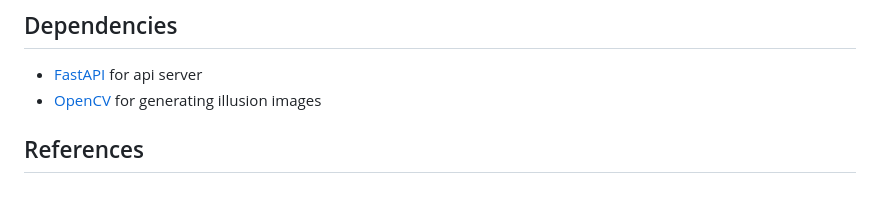
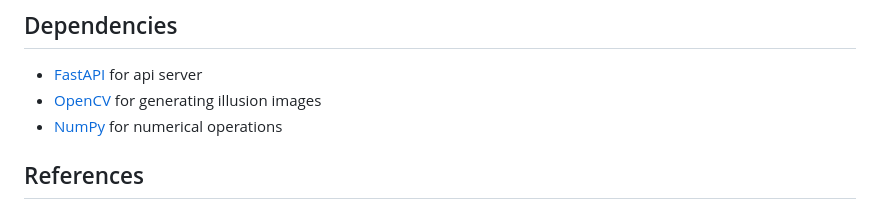
Before and after one commit to imssm99/illusion-captcha, a Markdown page: README.md, the part around the change. Rendered like a GitHub page.

Commit message:
docs: README reference

```diff
--- a/README.md
+++ b/README.md
@@ -102,6 +102,7 @@ Optical Illusion is an illusion caused by the visual system and characterized by
 
 - [FastAPI](https://fastapi.tiangolo.com/) for api server
 - [OpenCV](https://opencv.org) for generating illusion images
+- [NumPy](https://numpy.org) for numerical operations
 
 ## References
 - [What is CAPTCHA?](https://support.google.com/a/answer/1217728?hl=en)
```
